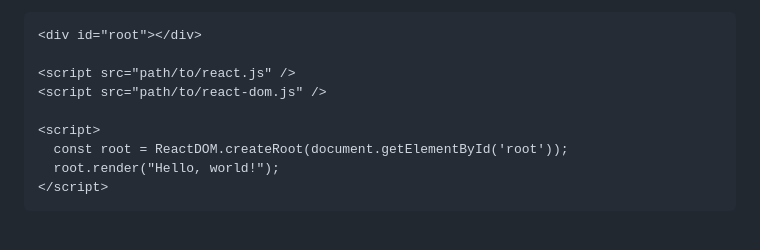
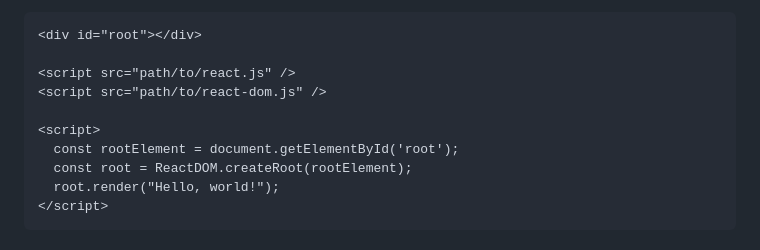
Before and after one commit to Themitchell/workshop-react-1-intro-to-react, a Markdown page: README.md, the part around the change. Drawn GitHub-style.

Commit message:
Make basic react app easier to read

````diff
--- a/README.md
+++ b/README.md
@@ -77,7 +77,8 @@ Intro to React
 <script src="path/to/react-dom.js" />
 
 <script>
-  const root = ReactDOM.createRoot(document.getElementById('root'));
+  const rootElement = document.getElementById('root');
+  const root = ReactDOM.createRoot(rootElement);
   root.render("Hello, world!");
 </script>
 ```
````
